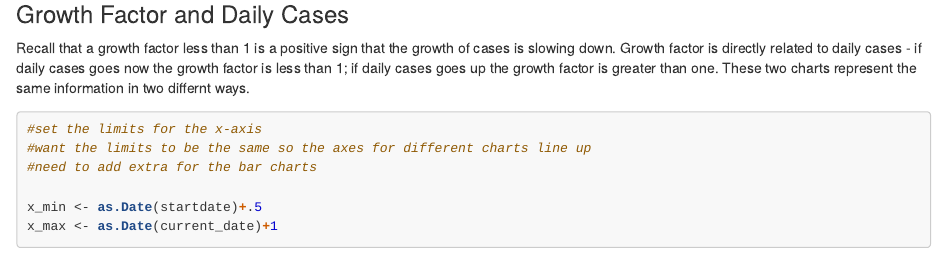
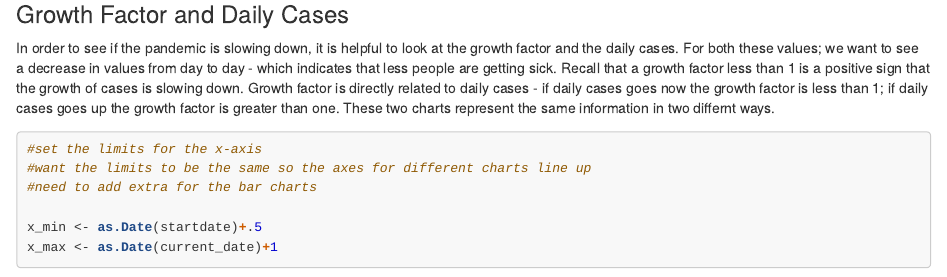
Before and after one commit to MarEichler/covid19, an R Markdown document (covidcharts.Rmd): the page in a window 1100 px wide, from 4550 px down. The pictures show the output file covidcharts.html that the author committed with the source, opened offline.

Commit message:
add more info about growth factor and daily cases blurb

````diff
--- a/covidcharts.Rmd
+++ b/covidcharts.Rmd
@@ -223,7 +223,7 @@ grid.draw(rbind(gTC, gTD))
 ```
 
 ### Growth Factor and Daily Cases
-Recall that a growth factor less than 1 is a positive sign that the growth of cases is slowing down.  Growth factor is directly related to daily cases - if daily cases goes now the growth factor is less than 1; if daily cases goes up the growth factor is greater than one.  These two charts represent the same information in two differnt ways.
+In order to see if the pandemic is slowing down, it is helpful to look at the growth factor and the daily cases.  For both these values; we want to see a decrease in values from day to day - which indicates that less people are getting sick.  Recall that a growth factor less than 1 is a positive sign that the growth of cases is slowing down.  Growth factor is directly related to daily cases - if daily cases goes now the growth factor is less than 1; if daily cases goes up the growth factor is greater than one.  These two charts represent the same information in two differnt ways.
 
 ```{r}
 #set the limits for the x-axis
````
Also changed, not shown: covidcharts.html.
